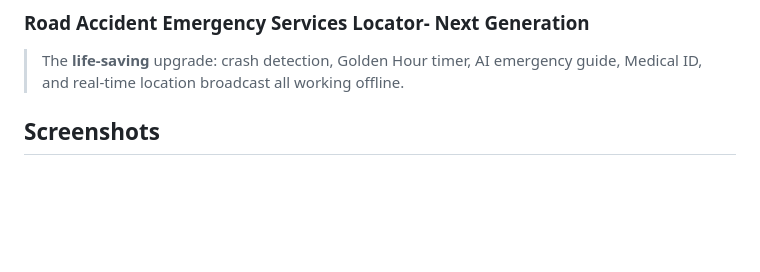
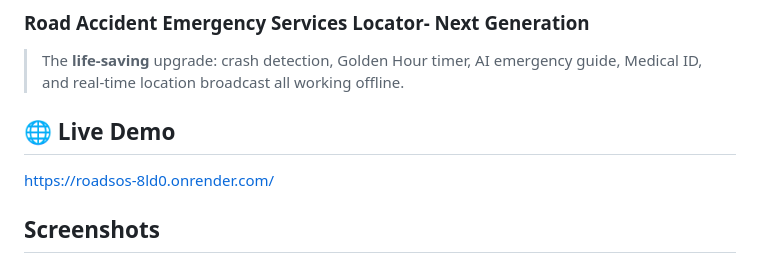
Before and after one commit to sciencebanda09/ROADSOS, a Markdown page: README.md, the part around the change. GitHub-like rendering; blank space fills up the shorter version.

Commit message:
Add live demo link

```diff
--- a/README.md
+++ b/README.md
@@ -2,6 +2,9 @@
 ### Road Accident Emergency Services Locator- Next Generation
 
 > The **life-saving** upgrade: crash detection, Golden Hour timer, AI emergency guide, Medical ID, and real-time location broadcast all working offline.
+
+## 🌐 Live Demo
+https://roadsos-8ld0.onrender.com/
 
 ## Screenshots
 
```
